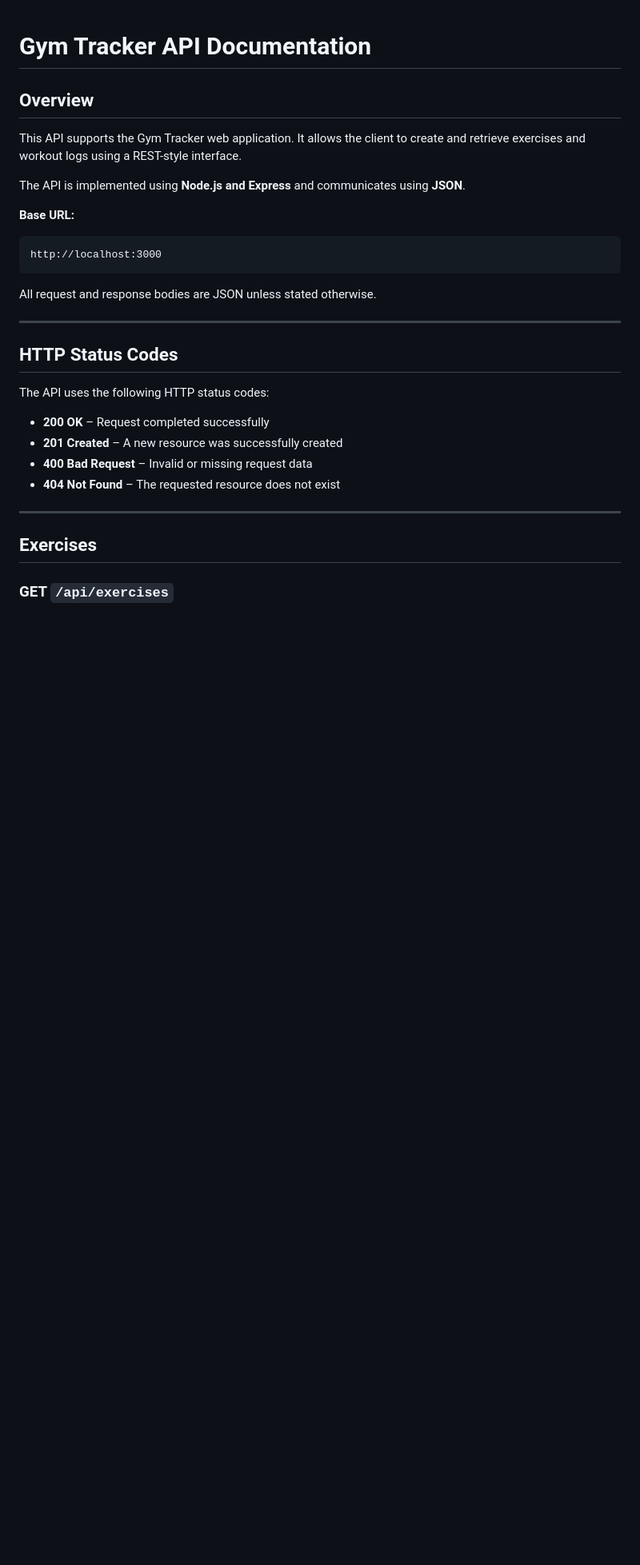
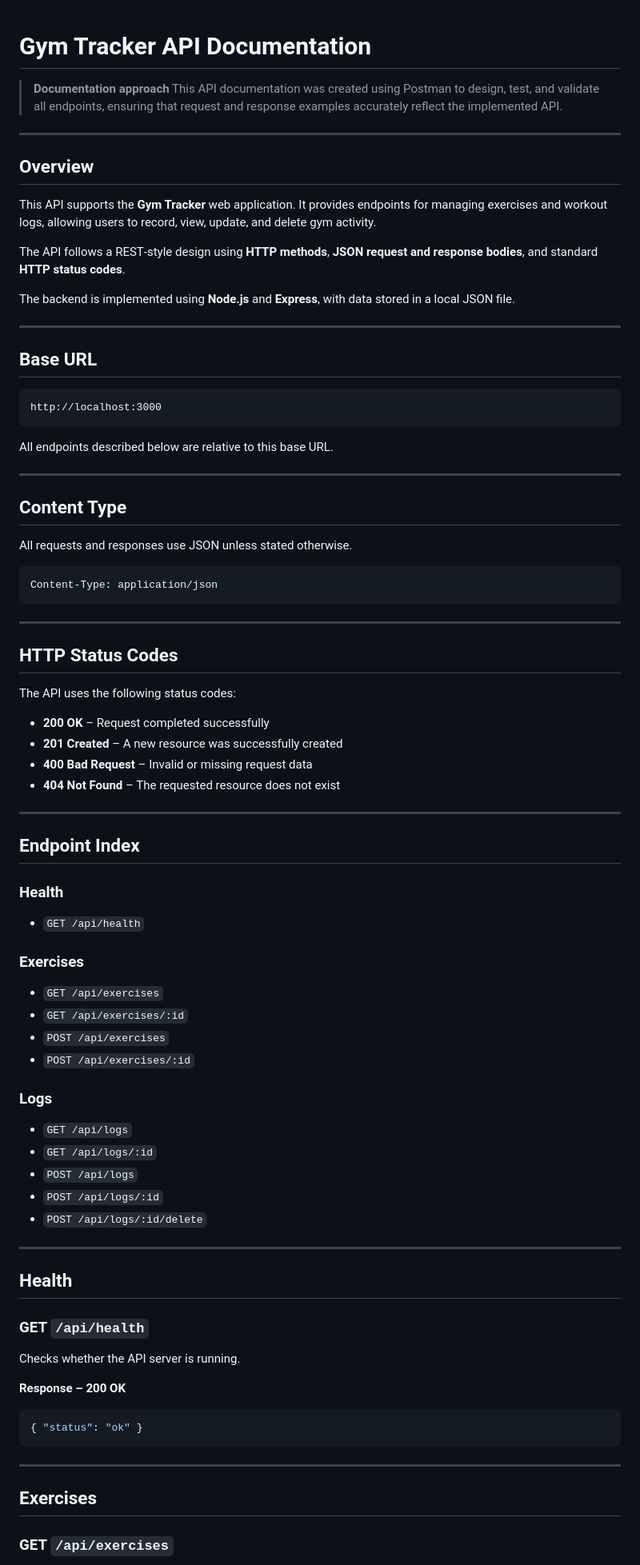
Before and after one commit to eddieteall/gym-tracker, a Markdown page: docs/api.md, the part around one of its changes. Shown at 80% size. Rendered like a GitHub page; blank space fills up the shorter version.

````diff
--- a/docs/api.md
+++ b/docs/api.md
@@ -1,25 +1,43 @@
 # Gym Tracker API Documentation
+
+> **Documentation approach**
+> This API documentation was created using Postman to design, test, and validate all endpoints, ensuring that request and response examples accurately reflect the implemented API.
+
+---
 
 ## Overview
 
-This API supports the Gym Tracker web application.
-It allows the client to create and retrieve exercises and workout logs using a REST-style interface.
+This API supports the **Gym Tracker** web application. It provides endpoints for managing exercises and workout logs, allowing users to record, view, update, and delete gym activity.
 
-The API is implemented using **Node.js and Express** and communicates using **JSON**.
+The API follows a REST‑style design using **HTTP methods**, **JSON request and response bodies**, and standard **HTTP status codes**.
 
-**Base URL:**
+The backend is implemented using **Node.js** and **Express**, with data stored in a local JSON file.
+
+---
+
+## Base URL
 
 ```
 http://localhost:3000
 ```
 
-All request and response bodies are JSON unless stated otherwise.
+All endpoints described below are relative to this base URL.
+
+---
+
+## Content Type
+
+All requests and responses use JSON unless stated otherwise.
+
+```
+Content-Type: application/json
+```
 
 ---
 
 ## HTTP Status Codes
 
-The API uses the following HTTP status codes:
+The API uses the following status codes:
 
 * **200 OK** – Request completed successfully
 * **201 Created** – A new resource was successfully created
@@ -28,6 +46,43 @@ The API uses the following HTTP status codes:
 
 ---
 
+## Endpoint Index
+
+### Health
+
+* `GET /api/health`
+
+### Exercises
+
+* `GET /api/exercises`
+* `GET /api/exercises/:id`
+* `POST /api/exercises`
+* `POST /api/exercises/:id`
+
+### Logs
+
+* `GET /api/logs`
+* `GET /api/logs/:id`
+* `POST /api/logs`
+* `POST /api/logs/:id`
+* `POST /api/logs/:id/delete`
+
+---
+
+## Health
+
+### GET `/api/health`
+
+Checks whether the API server is running.
+
+**Response – 200 OK**
+
+```json
+{ "status": "ok" }
+```
+
+---
+
 ## Exercises
 
 ### GET `/api/exercises`
````
Also changed, not shown: other parts of docs/api.md (+104 -66 lines).
